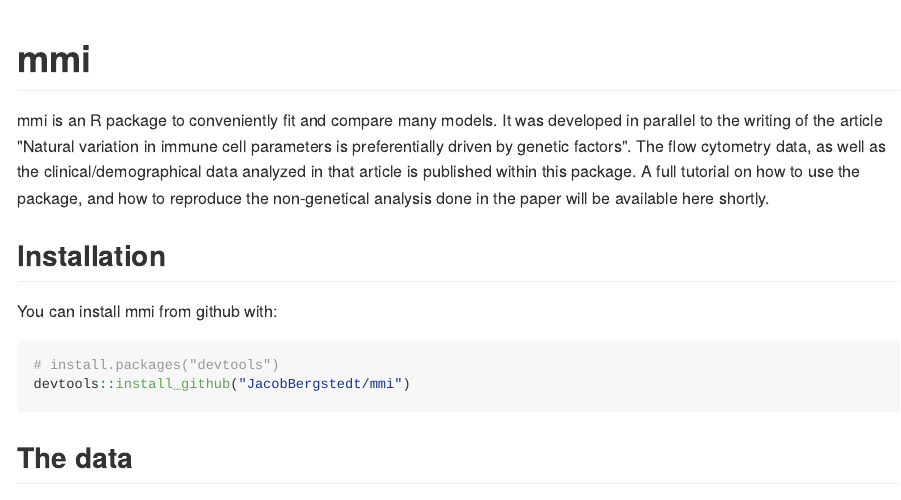
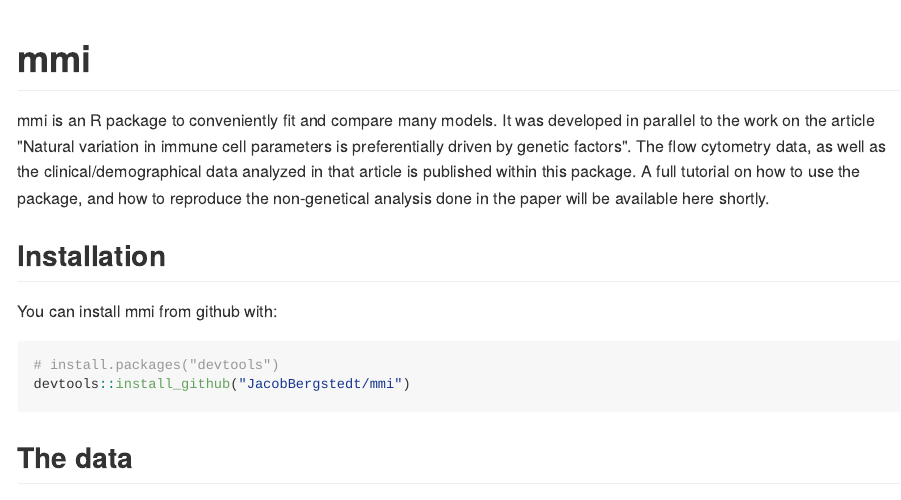
Before and after one commit to JacobBergstedt/mmi, an R Markdown document (README.Rmd): the page in a window 1100 px wide, from its top. The pictures show the output file README.md that the author committed with the source, drawn offline in the style of GitHub.

Commit message:
updated documentation

```diff
--- a/README.Rmd
+++ b/README.Rmd
@@ -14,7 +14,7 @@
 
 # mmi
 
-mmi is an R package to conveniently fit and compare many models. It was developed in parallel to the writing of the article "Natural variation in immune cell parameters is preferentially driven by genetic factors". The flow cytometry data, as well as the clinical/demographical data analyzed in that article is published within this package. A full tutorial on how to use the package, and how to reproduce the non-genetical analysis done in the paper will be available here shortly.
+mmi is an R package to conveniently fit and compare many models. It was developed in parallel to the work on the article "Natural variation in immune cell parameters is preferentially driven by genetic factors". The flow cytometry data, as well as the clinical/demographical data analyzed in that article is published within this package. A full tutorial on how to use the package, and how to reproduce the non-genetical analysis done in the paper will be available here shortly.
 
 ## Installation
 
```
Also changed, not shown: R/data.R (+8 -22 lines), README.md, 2 other files.
